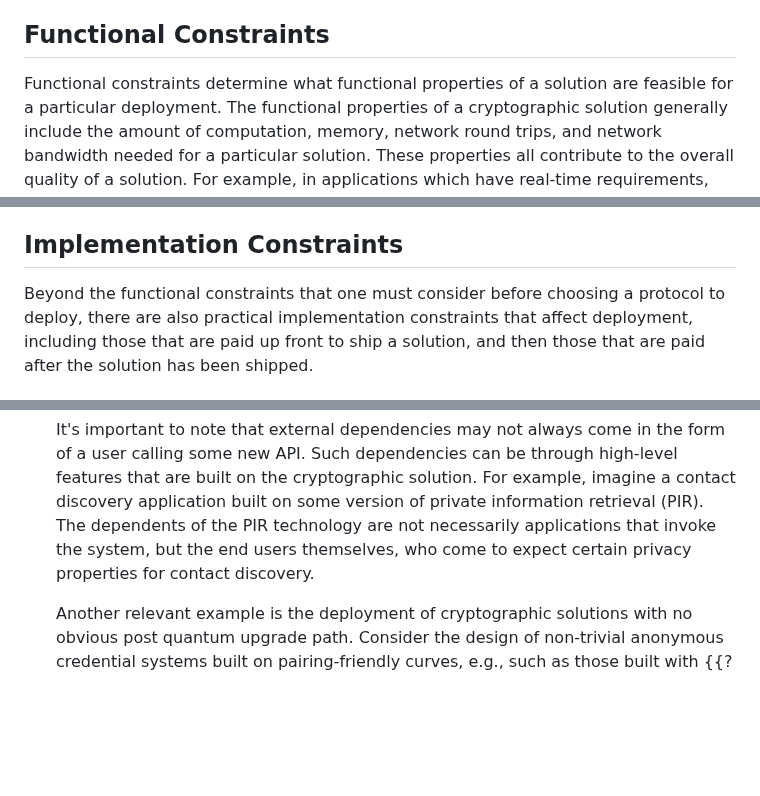
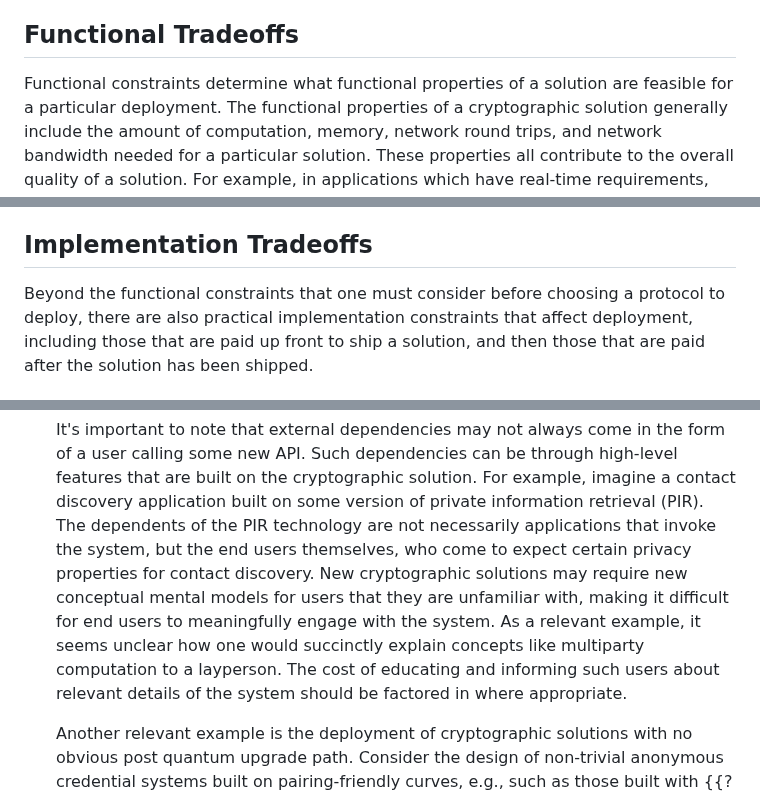
Before and after one commit to chris-wood/draft-crypto-deployment-considerations, a Markdown page: draft-crypto-deployment-considerations.md, 3 parts joined by grey strips. Drawn GitHub-style; blank space fills up the shorter version.

```diff
--- a/draft-crypto-deployment-considerations.md
+++ b/draft-crypto-deployment-considerations.md
@@ -98,7 +91,7 @@ solutions can be costly in the best case or have security vulnerabilities in the
 case. This section discusses constraints that influence how these tradeoffs are made in
 practice.
 
-## Functional Constraints
+## Functional Tradeoffs
 
 Functional constraints determine what functional properties of a solution are feasible
 for a particular deployment. The functional properties of a cryptographic solution
@@ -287,7 +280,7 @@ the size of these signatures would overshadow the size of application data that
 these tokens, effectively hindering deployment of the solution. In the particular case of
 Privacy Pass, this may mean that alternate cryptographic solutions may be required.
 
-## Implementation Constraints
+## Implementation Tradeoffs
 
 Beyond the functional constraints that one must consider before choosing a
 protocol to deploy, there are also practical implementation constraints that
@@ -327,7 +320,12 @@ solution is the long-term maintenance cost. There are many factors that go into
    the cryptographic solution. For example, imagine a contact discovery application built on
    some version of private information retrieval (PIR). The dependents of the PIR technology
    are not necessarily applications that invoke the system, but the end users themselves, who
-   come to expect certain privacy properties for contact discovery.
+   come to expect certain privacy properties for contact discovery. New cryptographic solutions
+   may require new conceptual mental models for users that they are unfamiliar with, making it
+   difficult for end users to meaningfully engage with the system. As a relevant example, it seems
+   unclear how one would succinctly explain concepts like multiparty computation to a layperson.
+   The cost of educating and informing such users about relevant details of the system should
+   be factored in where appropriate.
 
    Another relevant example is the deployment of cryptographic solutions with no obvious
    post quantum upgrade path. Consider the design of non-trivial anonymous credential systems
```
Also changed, not shown: other parts of draft-crypto-deployment-considerations.md (+54 -15 lines).
